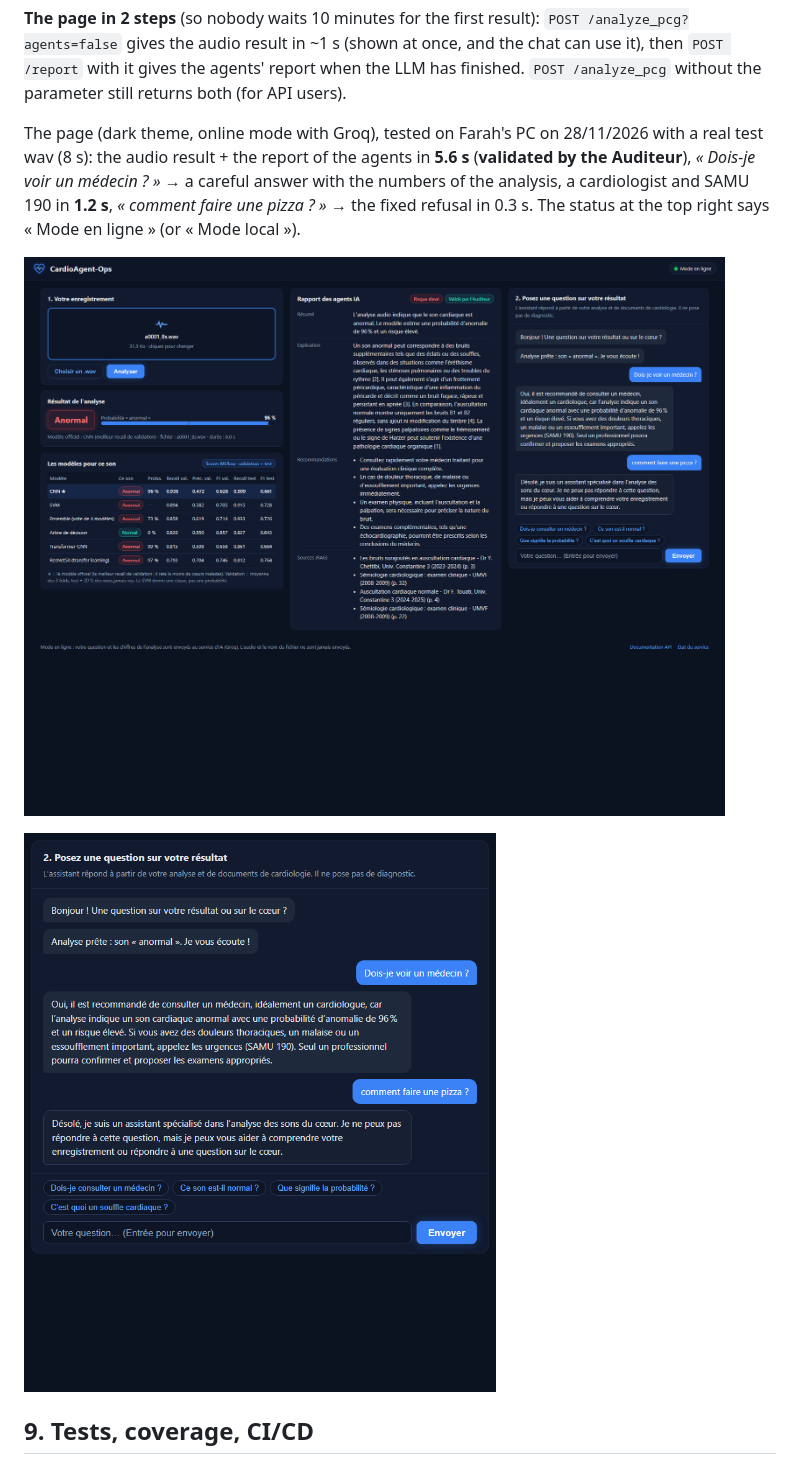
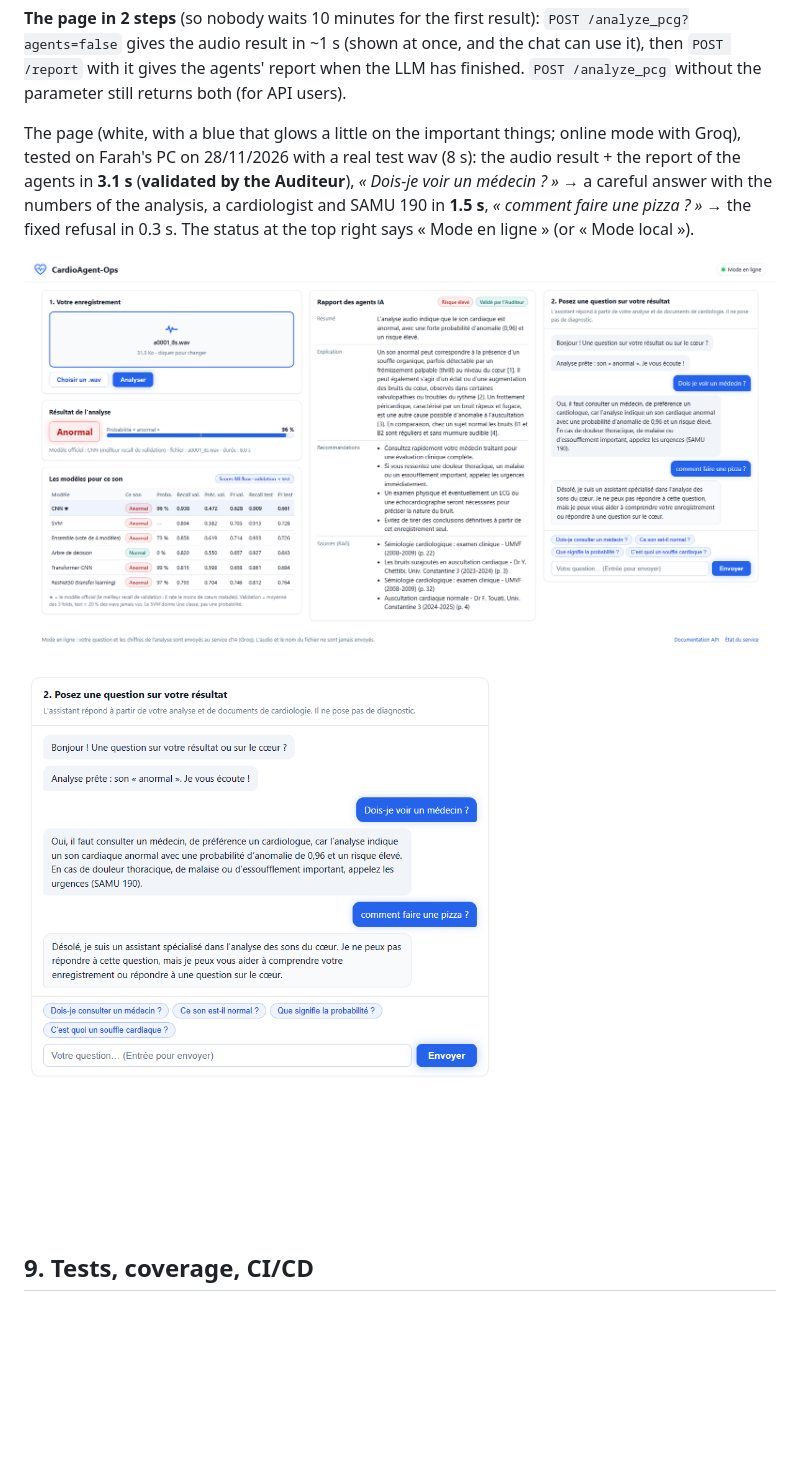
Before and after one commit to Farah-Belghith2710/CardioAgent, a Markdown page: README.md, the part around the change. Rendered like a GitHub page; pictures changed too: docs/chat_answers.png, docs/page_analysis_and_chat.png; blank space fills up the shorter version.

Commit message:
Page: white background again with the glowing blue; new screenshots of the interface in the README

```diff
--- a/README.md
+++ b/README.md
@@ -330,10 +330,10 @@ orchestrator is down, its 4xx message passed through, timeout 300 s).
 audio result in ~1 s (shown at once, and the chat can use it), then `POST /report` with it gives the agents' report
 when the LLM has finished. `POST /analyze_pcg` without the parameter still returns both (for API users).
 
-The page (dark theme, online mode with Groq), tested on Farah's PC on 28/11/2026 with a real test wav (8 s): the
-audio result + the report of the agents in **5.6 s** (**validated by the Auditeur**), *« Dois-je voir un médecin ? »*
-→ a careful answer with the numbers of the analysis, a cardiologist and SAMU 190 in **1.2 s**, *« comment faire une
-pizza ? »* → the fixed refusal in 0.3 s. The status at the top right says « Mode en ligne » (or « Mode local »).
+The page (white, with a blue that glows a little on the important things; online mode with Groq), tested on Farah's
+PC on 28/11/2026 with a real test wav (8 s): the audio result + the report of the agents in **3.1 s** (**validated by
+the Auditeur**), *« Dois-je voir un médecin ? »* → a careful answer with the numbers of the analysis, a cardiologist
+and SAMU 190 in **1.5 s**, *« comment faire une pizza ? »* → the fixed refusal in 0.3 s. The status at the top right says « Mode en ligne » (or « Mode local »).
 
 ![The page with an analysis, the report and the chat](docs/page_analysis_and_chat.png)
 
```
Also changed, not shown: CHANGES_FOR_FARAH.md (+3 -2 lines), 1 other file.
